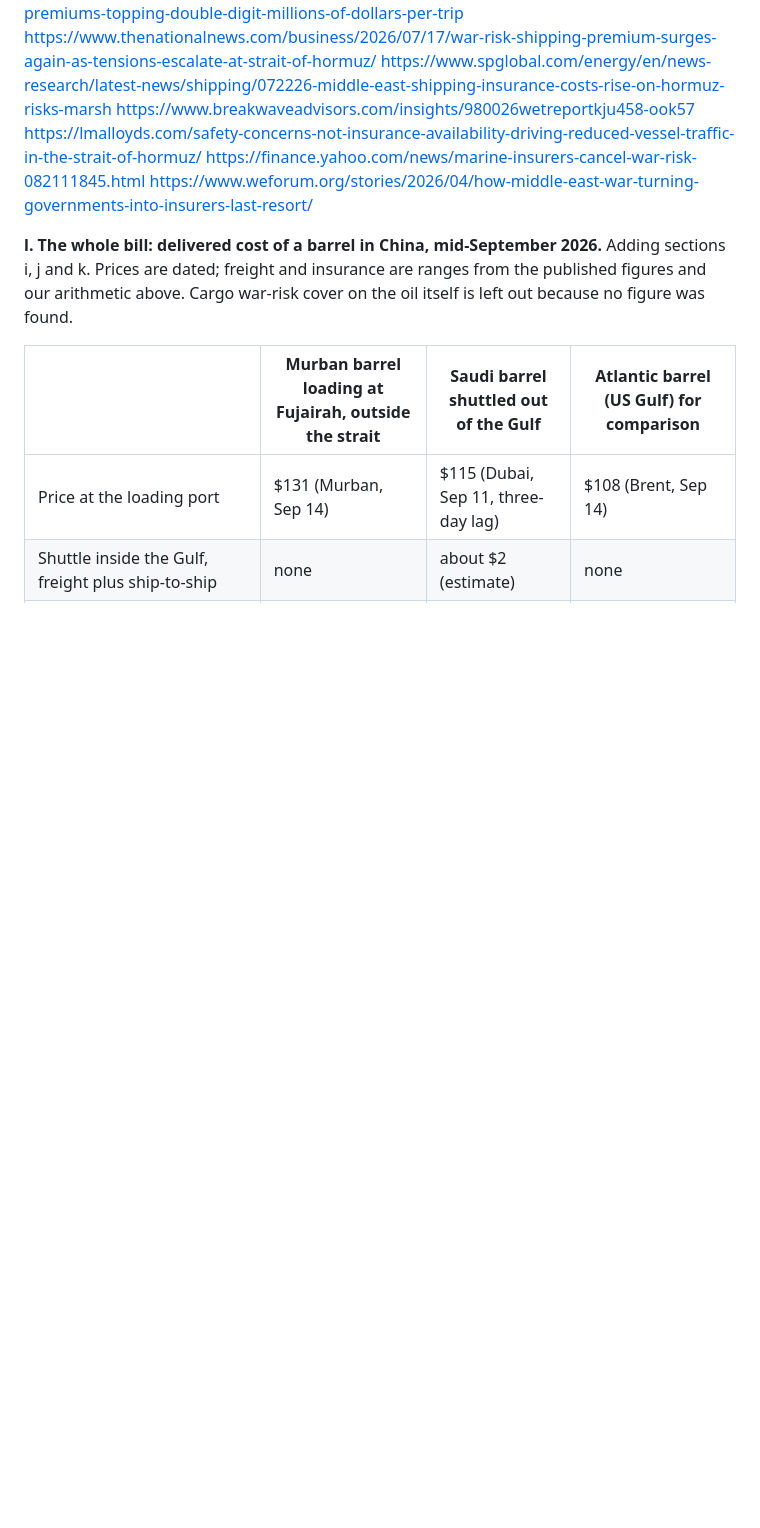
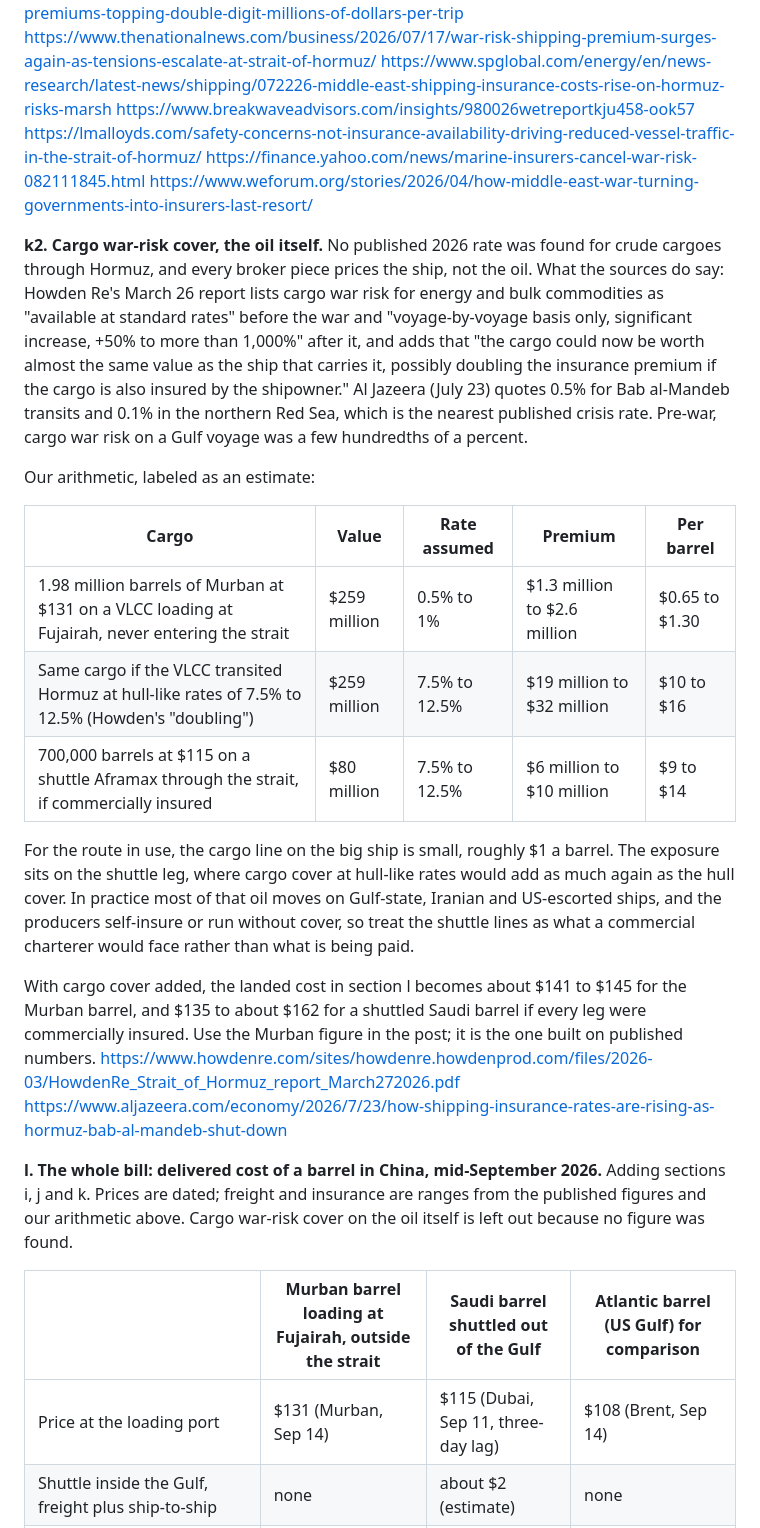
Before and after one commit to Data4ThePeople/VLCC, a Markdown page: research/NOTES.md, the part around the change. Drawn GitHub-style; blank space fills up the shorter version.

Commit message:
supertanker-rates: cargo war-risk estimate in notes
Co-Authored-By: Claude Fable 5.1 <noreply@anthropic.com>
Claude-Session: https://claude.ai/code/session_01LBvAPhWemjubG9JqVWhAYE

```diff
--- a/research/NOTES.md
+++ b/research/NOTES.md
@@ -515,6 +515,40 @@ https://lmalloyds.com/safety-concerns-not-insurance-availability-driving-reduced
 https://finance.yahoo.com/news/marine-insurers-cancel-war-risk-082111845.html
 https://www.weforum.org/stories/2026/04/how-middle-east-war-turning-governments-into-insurers-last-resort/
 
+**k2. Cargo war-risk cover, the oil itself.** No published 2026 rate was
+found for crude cargoes through Hormuz, and every broker piece prices the
+ship, not the oil. What the sources do say: Howden Re's March 26 report lists
+cargo war risk for energy and bulk commodities as "available at standard
+rates" before the war and "voyage-by-voyage basis only, significant
+increase, +50% to more than 1,000%" after it, and adds that "the cargo could
+now be worth almost the same value as the ship that carries it, possibly
+doubling the insurance premium if the cargo is also insured by the
+shipowner." Al Jazeera (July 23) quotes 0.5% for Bab al-Mandeb transits and
+0.1% in the northern Red Sea, which is the nearest published crisis rate.
+Pre-war, cargo war risk on a Gulf voyage was a few hundredths of a percent.
+
+Our arithmetic, labeled as an estimate:
+
+| Cargo | Value | Rate assumed | Premium | Per barrel |
+|---|---|---|---|---|
+| 1.98 million barrels of Murban at $131 on a VLCC loading at Fujairah, never entering the strait | $259 million | 0.5% to 1% | $1.3 million to $2.6 million | $0.65 to $1.30 |
+| Same cargo if the VLCC transited Hormuz at hull-like rates of 7.5% to 12.5% (Howden's "doubling") | $259 million | 7.5% to 12.5% | $19 million to $32 million | $10 to $16 |
+| 700,000 barrels at $115 on a shuttle Aframax through the strait, if commercially insured | $80 million | 7.5% to 12.5% | $6 million to $10 million | $9 to $14 |
+
+For the route in use, the cargo line on the big ship is small, roughly $1 a
+barrel. The exposure sits on the shuttle leg, where cargo cover at
+hull-like rates would add as much again as the hull cover. In practice most
+of that oil moves on Gulf-state, Iranian and US-escorted ships, and the
+producers self-insure or run without cover, so treat the shuttle lines as
+what a commercial charterer would face rather than what is being paid.
+
+With cargo cover added, the landed cost in section l becomes about $141 to
+$145 for the Murban barrel, and $135 to about $162 for a shuttled Saudi
+barrel if every leg were commercially insured. Use the Murban figure in the
+post; it is the one built on published numbers.
+https://www.howdenre.com/sites/howdenre.howdenprod.com/files/2026-03/HowdenRe_Strait_of_Hormuz_report_March272026.pdf
+https://www.aljazeera.com/economy/2026/7/23/how-shipping-insurance-rates-are-rising-as-hormuz-bab-al-mandeb-shut-down
+
 **l. The whole bill: delivered cost of a barrel in China, mid-September 2026.**
 Adding sections i, j and k. Prices are dated; freight and insurance are
 ranges from the published figures and our arithmetic above. Cargo war-risk
```
